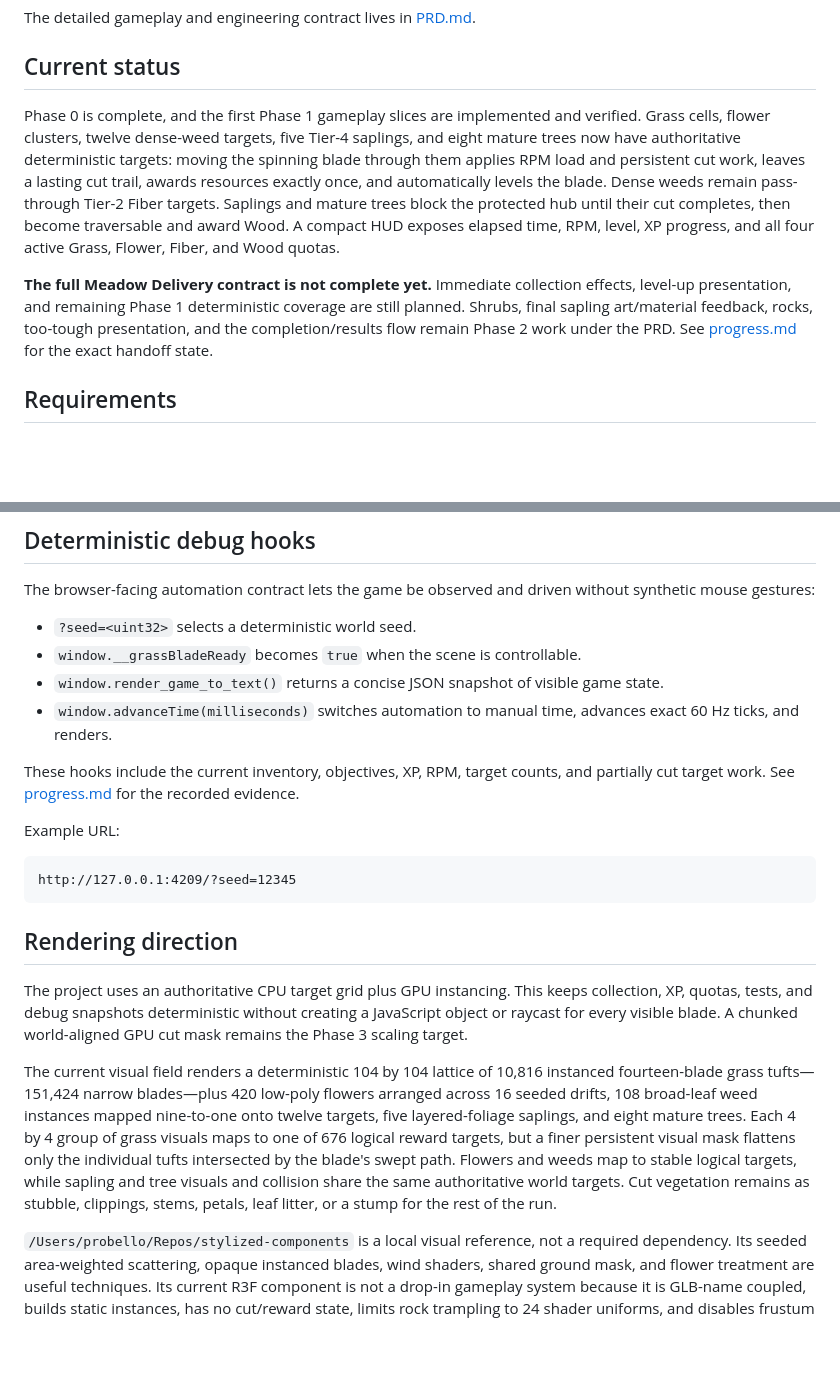
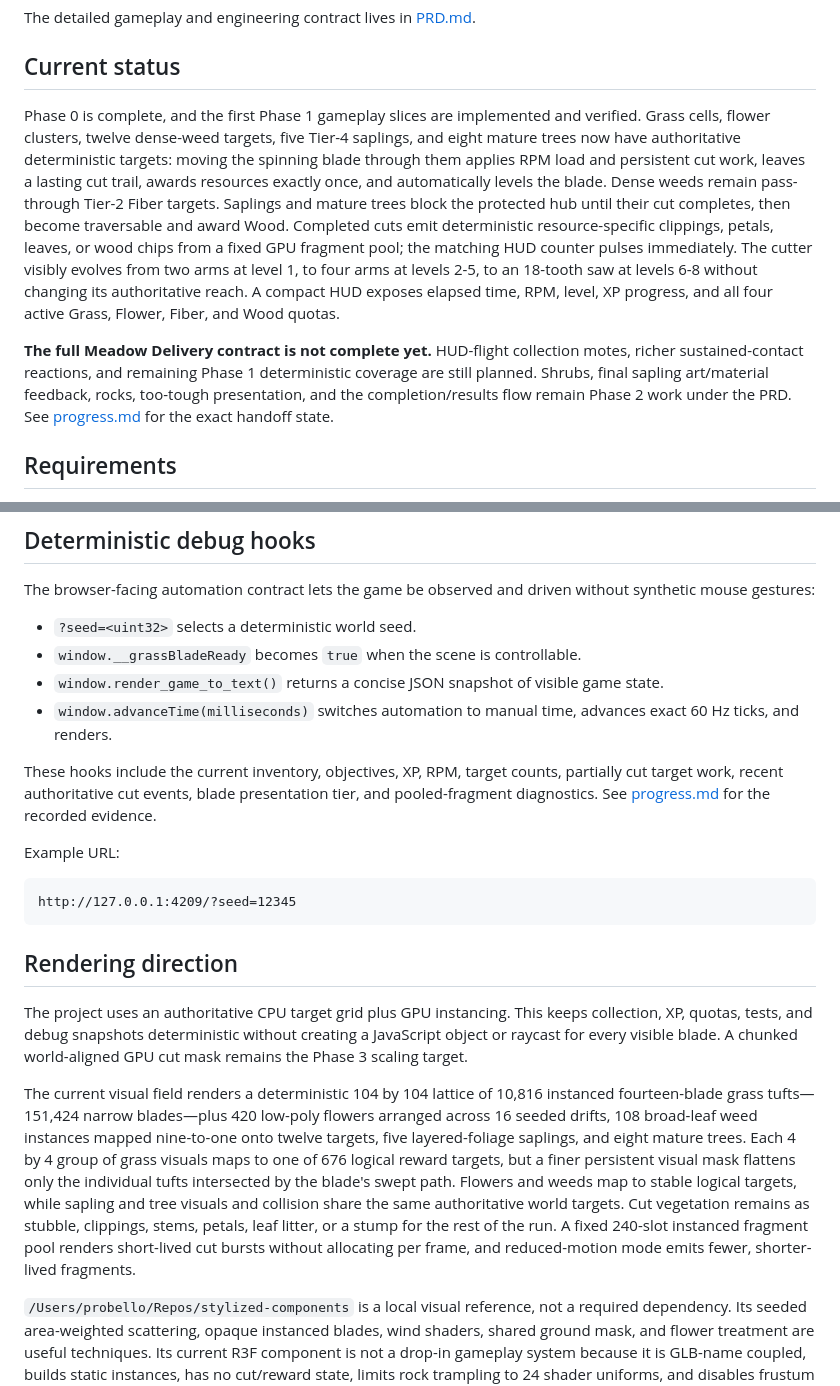
Before and after one commit to paulrobello/grass-blade, a Markdown page: README.md, 2 parts joined by grey strips. Rendered like a GitHub page; blank space fills up the shorter version.

Commit message:
docs: record blade feedback verification

```diff
--- a/README.md
+++ b/README.md
@@ -6,9 +6,9 @@ The detailed gameplay and engineering contract lives in [PRD.md](PRD.md).
 
 ## Current status
 
-Phase 0 is complete, and the first Phase 1 gameplay slices are implemented and verified. Grass cells, flower clusters, twelve dense-weed targets, five Tier-4 saplings, and eight mature trees now have authoritative deterministic targets: moving the spinning blade through them applies RPM load and persistent cut work, leaves a lasting cut trail, awards resources exactly once, and automatically levels the blade. Dense weeds remain pass-through Tier-2 Fiber targets. Saplings and mature trees block the protected hub until their cut completes, then become traversable and award Wood. A compact HUD exposes elapsed time, RPM, level, XP progress, and all four active Grass, Flower, Fiber, and Wood quotas.
+Phase 0 is complete, and the first Phase 1 gameplay slices are implemented and verified. Grass cells, flower clusters, twelve dense-weed targets, five Tier-4 saplings, and eight mature trees now have authoritative deterministic targets: moving the spinning blade through them applies RPM load and persistent cut work, leaves a lasting cut trail, awards resources exactly once, and automatically levels the blade. Dense weeds remain pass-through Tier-2 Fiber targets. Saplings and mature trees block the protected hub until their cut completes, then become traversable and award Wood. Completed cuts emit deterministic resource-specific clippings, petals, leaves, or wood chips from a fixed GPU fragment pool; the matching HUD counter pulses immediately. The cutter visibly evolves from two arms at level 1, to four arms at levels 2-5, to an 18-tooth saw at levels 6-8 without changing its authoritative reach. A compact HUD exposes elapsed time, RPM, level, XP progress, and all four active Grass, Flower, Fiber, and Wood quotas.
 
-**The full Meadow Delivery contract is not complete yet.** Immediate collection effects, level-up presentation, and remaining Phase 1 deterministic coverage are still planned. Shrubs, final sapling art/material feedback, rocks, too-tough presentation, and the completion/results flow remain Phase 2 work under the PRD. See [progress.md](progress.md) for the exact handoff state.
+**The full Meadow Delivery contract is not complete yet.** HUD-flight collection motes, richer sustained-contact reactions, and remaining Phase 1 deterministic coverage are still planned. Shrubs, final sapling art/material feedback, rocks, too-tough presentation, and the completion/results flow remain Phase 2 work under the PRD. See [progress.md](progress.md) for the exact handoff state.
 
 ## Requirements
 
@@ -70,7 +70,7 @@ The browser-facing automation contract lets the game be observed and driven with
 - `window.render_game_to_text()` returns a concise JSON snapshot of visible game state.
 - `window.advanceTime(milliseconds)` switches automation to manual time, advances exact 60 Hz ticks, and renders.
 
-These hooks include the current inventory, objectives, XP, RPM, target counts, and partially cut target work. See [progress.md](progress.md) for the recorded evidence.
+These hooks include the current inventory, objectives, XP, RPM, target counts, partially cut target work, recent authoritative cut events, blade presentation tier, and pooled-fragment diagnostics. See [progress.md](progress.md) for the recorded evidence.
 
 Example URL:
 
@@ -82,7 +82,7 @@ http://127.0.0.1:4209/?seed=12345
 
 The project uses an authoritative CPU target grid plus GPU instancing. This keeps collection, XP, quotas, tests, and debug snapshots deterministic without creating a JavaScript object or raycast for every visible blade. A chunked world-aligned GPU cut mask remains the Phase 3 scaling target.
 
-The current visual field renders a deterministic 104 by 104 lattice of 10,816 instanced fourteen-blade grass tufts—151,424 narrow blades—plus 420 low-poly flowers arranged across 16 seeded drifts, 108 broad-leaf weed instances mapped nine-to-one onto twelve targets, five layered-foliage saplings, and eight mature trees. Each 4 by 4 group of grass visuals maps to one of 676 logical reward targets, but a finer persistent visual mask flattens only the individual tufts intersected by the blade's swept path. Flowers and weeds map to stable logical targets, while sapling and tree visuals and collision share the same authoritative world targets. Cut vegetation remains as stubble, clippings, stems, petals, leaf litter, or a stump for the rest of the run.
+The current visual field renders a deterministic 104 by 104 lattice of 10,816 instanced fourteen-blade grass tufts—151,424 narrow blades—plus 420 low-poly flowers arranged across 16 seeded drifts, 108 broad-leaf weed instances mapped nine-to-one onto twelve targets, five layered-foliage saplings, and eight mature trees. Each 4 by 4 group of grass visuals maps to one of 676 logical reward targets, but a finer persistent visual mask flattens only the individual tufts intersected by the blade's swept path. Flowers and weeds map to stable logical targets, while sapling and tree visuals and collision share the same authoritative world targets. Cut vegetation remains as stubble, clippings, stems, petals, leaf litter, or a stump for the rest of the run. A fixed 240-slot instanced fragment pool renders short-lived cut bursts without allocating per frame, and reduced-motion mode emits fewer, shorter-lived fragments.
 
 `/Users/probello/Repos/stylized-components` is a local visual reference, not a required dependency. Its seeded area-weighted scattering, opaque instanced blades, wind shaders, shared ground mask, and flower treatment are useful techniques. Its current R3F component is not a drop-in gameplay system because it is GLB-name coupled, builds static instances, has no cut/reward state, limits rock trampling to 24 shader uniforms, and disables frustum culling for the field. The full audit and MIT reuse requirements are recorded in [PRD.md](PRD.md#local-grass-reference-audit).
 
```
Also changed, not shown: progress.md (+11 -4 lines).
